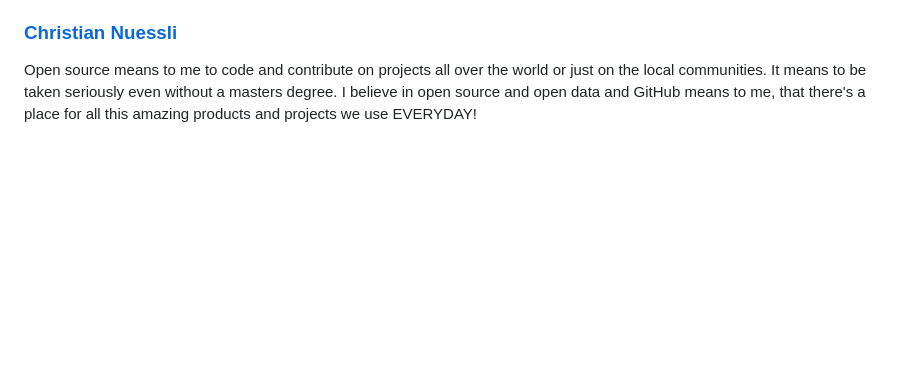
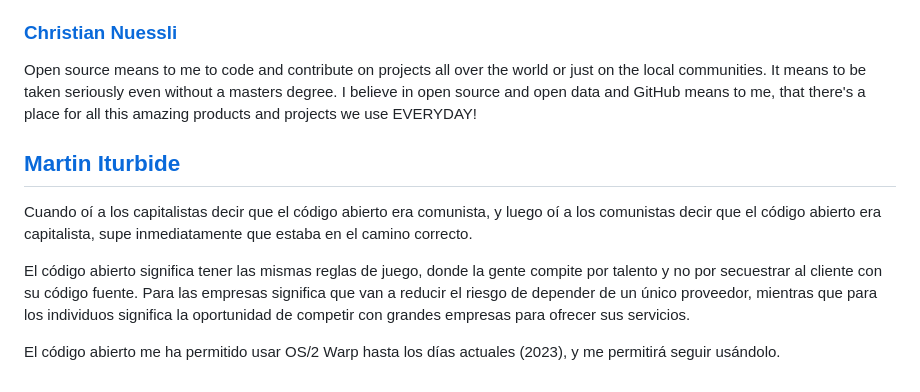
Before and after one commit to nickdesaulniers/What-Open-Source-Means-To-Me, a Markdown page: README.md, the part around the change. Rendered like a GitHub page; blank space fills up the shorter version.

Commit message:
Here goes mine in spanish. (#100)

```diff
--- a/README.md
+++ b/README.md
@@ -463,3 +463,11 @@ On a lighter side, the joy of work and happiness I get whenever my contributions
 
 Open source means to me to code and contribute on projects all over the world or just on the local communities. It means to be taken seriously even without a masters degree.
 I believe in open source and open data and GitHub means to me, that there's a place for all this amazing products and projects we use EVERYDAY!
+
+## [Martin Iturbide](http://www.os2world.com)
+
+Cuando oí a los capitalistas decir que el código abierto era comunista, y luego oí a los comunistas decir que el código abierto era capitalista, supe inmediatamente que estaba en el camino correcto.
+
+El código abierto significa tener las mismas reglas de juego, donde la gente compite por talento y no por secuestrar al cliente con su código fuente. Para las empresas significa que van a reducir el riesgo de depender de un único proveedor, mientras que para los individuos significa la oportunidad de competir con grandes empresas para ofrecer sus servicios.
+
+El código abierto me ha permitido usar OS/2 Warp hasta los días actuales (2023), y me permitirá seguir usándolo.
```
